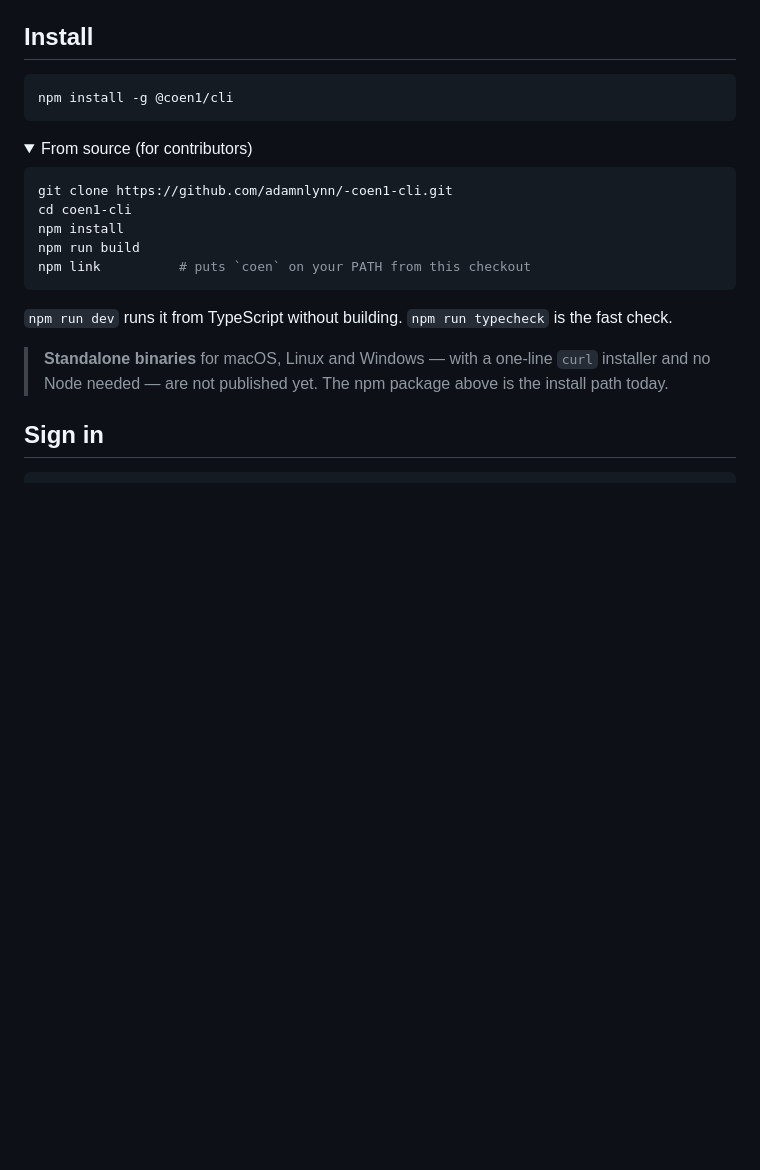
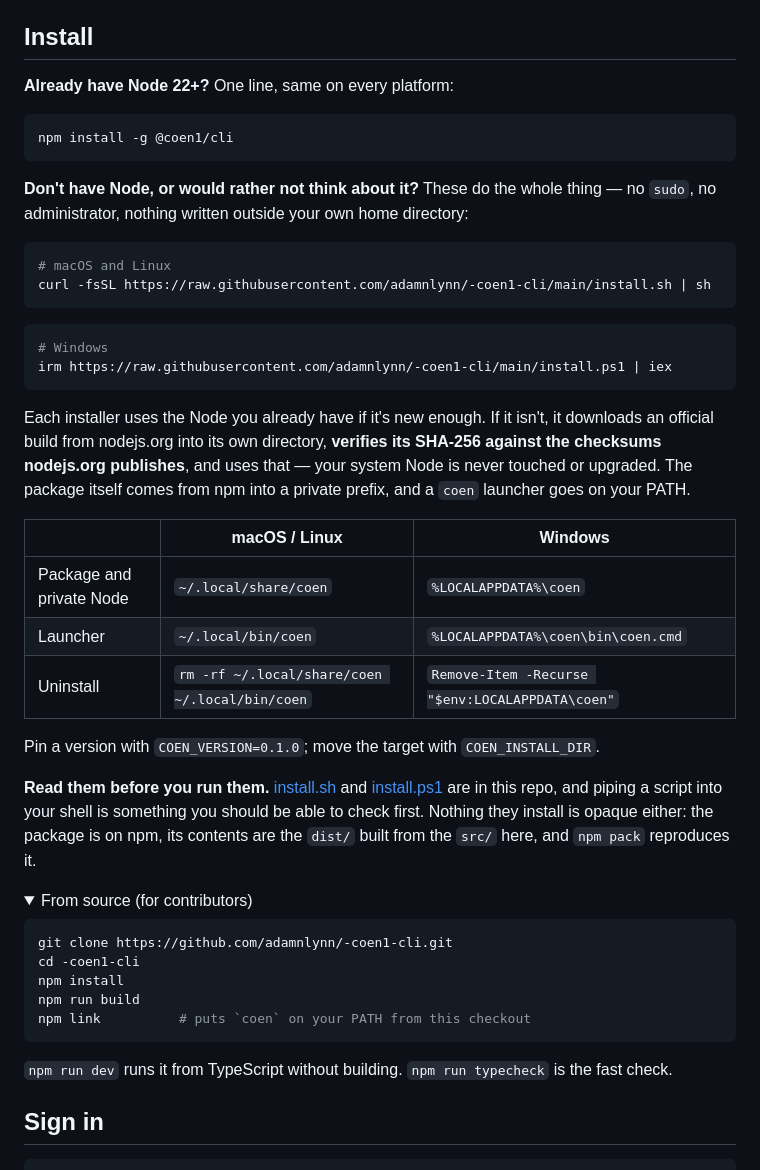
Before and after one commit to adamnlynn/-coen1-cli, a Markdown page: README.md, the part around the change. GitHub-like rendering; folded sections open; blank space fills up the shorter version.

Commit message:
README: document all three install paths
The curl and PowerShell one-liners exist now, so the note saying they did not is
gone. Says plainly what the installers touch, where everything lands, how to
uninstall, and that both scripts are in the repo to read before running - piping a
script into a shell is a thing people should be able to check first.

````diff
--- a/README.md
+++ b/README.md
@@ -63,16 +63,49 @@ machine, but you cannot self-host the thing it connects to.
 
 ## Install
 
+**Already have Node 22+?** One line, same on every platform:
+
 ```bash
 npm install -g @coen1/cli
 ```
+
+**Don't have Node, or would rather not think about it?** These do the whole thing — no `sudo`, no
+administrator, nothing written outside your own home directory:
+
+```bash
+# macOS and Linux
+curl -fsSL https://raw.githubusercontent.com/adamnlynn/-coen1-cli/main/install.sh | sh
+```
+
+```powershell
+# Windows
+irm https://raw.githubusercontent.com/adamnlynn/-coen1-cli/main/install.ps1 | iex
+```
+
+Each installer uses the Node you already have if it's new enough. If it isn't, it downloads an
+official build from nodejs.org into its own directory, **verifies its SHA-256 against the checksums
+nodejs.org publishes**, and uses that — your system Node is never touched or upgraded. The package
+itself comes from npm into a private prefix, and a `coen` launcher goes on your PATH.
+
+| | macOS / Linux | Windows |
+| --- | --- | --- |
+| Package and private Node | `~/.local/share/coen` | `%LOCALAPPDATA%\coen` |
+| Launcher | `~/.local/bin/coen` | `%LOCALAPPDATA%\coen\bin\coen.cmd` |
+| Uninstall | `rm -rf ~/.local/share/coen ~/.local/bin/coen` | `Remove-Item -Recurse "$env:LOCALAPPDATA\coen"` |
+
+Pin a version with `COEN_VERSION=0.1.0`; move the target with `COEN_INSTALL_DIR`.
+
+**Read them before you run them.** [install.sh](install.sh) and [install.ps1](install.ps1) are in
+this repo, and piping a script into your shell is something you should be able to check first.
+Nothing they install is opaque either: the package is on npm, its contents are the `dist/` built
+from the `src/` here, and `npm pack` reproduces it.
 
 <details>
 <summary>From source (for contributors)</summary>
 
 ```bash
 git clone https://github.com/adamnlynn/-coen1-cli.git
-cd coen1-cli
+cd -coen1-cli
 npm install
 npm run build
 npm link          # puts `coen` on your PATH from this checkout
@@ -80,9 +113,6 @@ npm link          # puts `coen` on your PATH from this checkout
 
 `npm run dev` runs it from TypeScript without building. `npm run typecheck` is the fast check.
 </details>
-
-> **Standalone binaries** for macOS, Linux and Windows — with a one-line `curl` installer and no
-> Node needed — are not published yet. The npm package above is the install path today.
 
 ## Sign in
 
````
